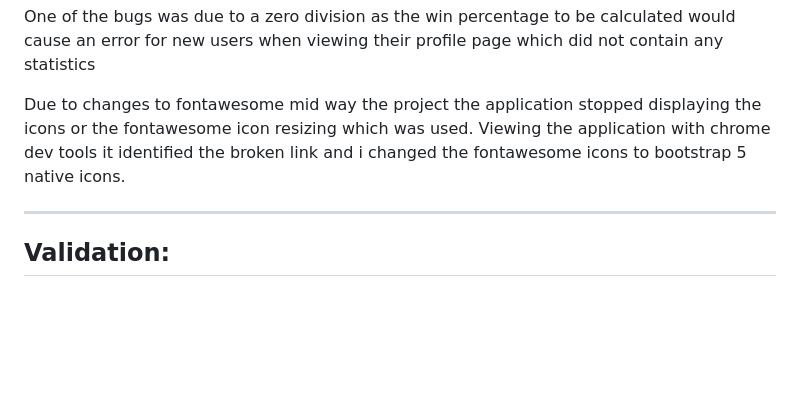
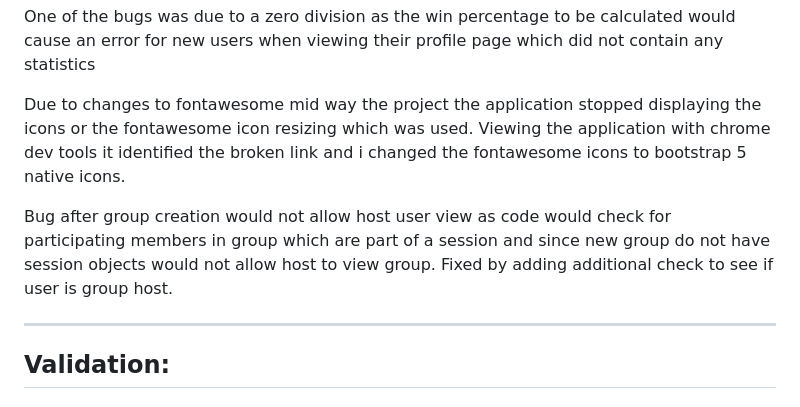
Before and after one commit to Hussain-Naik/PP4-MyGameStats, a Markdown page: TESTING.md, the part around the change. Drawn GitHub-style; blank space fills up the shorter version.

Commit message:
Add solved bug

```diff
--- a/TESTING.md
+++ b/TESTING.md
@@ -204,6 +204,7 @@ One of the bugs was due to a zero division as the win percentage to be calculate
 
 Due to changes to fontawesome mid way the project the application stopped displaying the icons or the fontawesome icon resizing which was used. Viewing the application with chrome dev tools it identified the broken link and i changed the fontawesome icons to bootstrap 5 native icons.
 
+Bug after group creation would not allow host user view as code would check for participating members in group which are part of a session and since new group do not have session objects would not allow host to view group. Fixed by adding additional check to see if user is group host.
 
 ---
 
```
